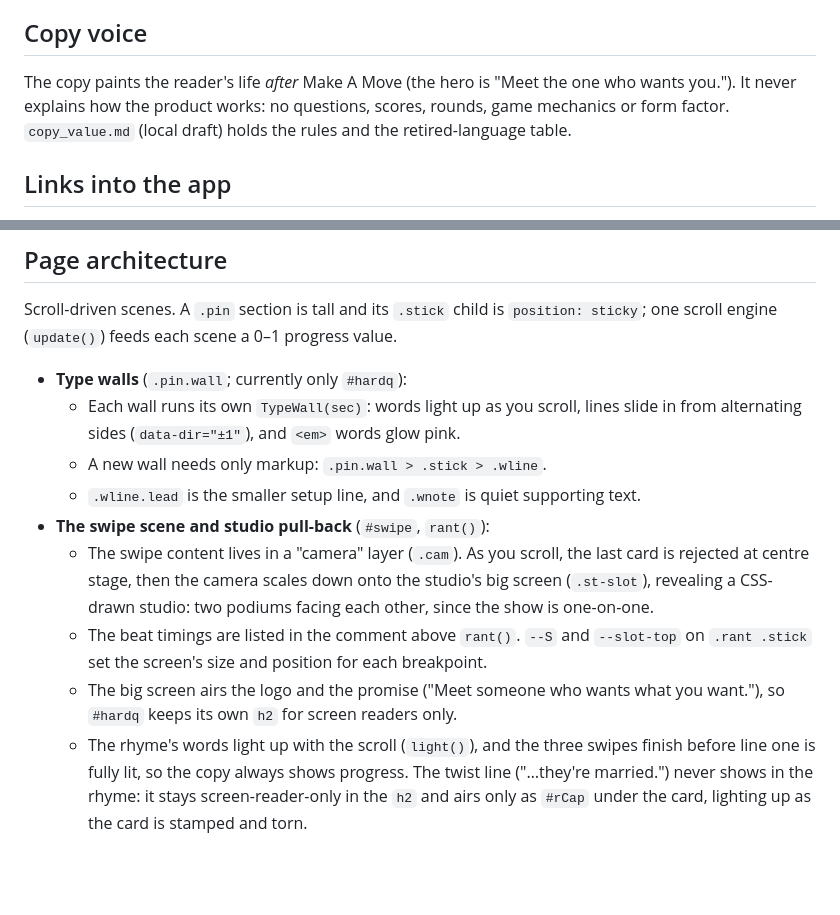
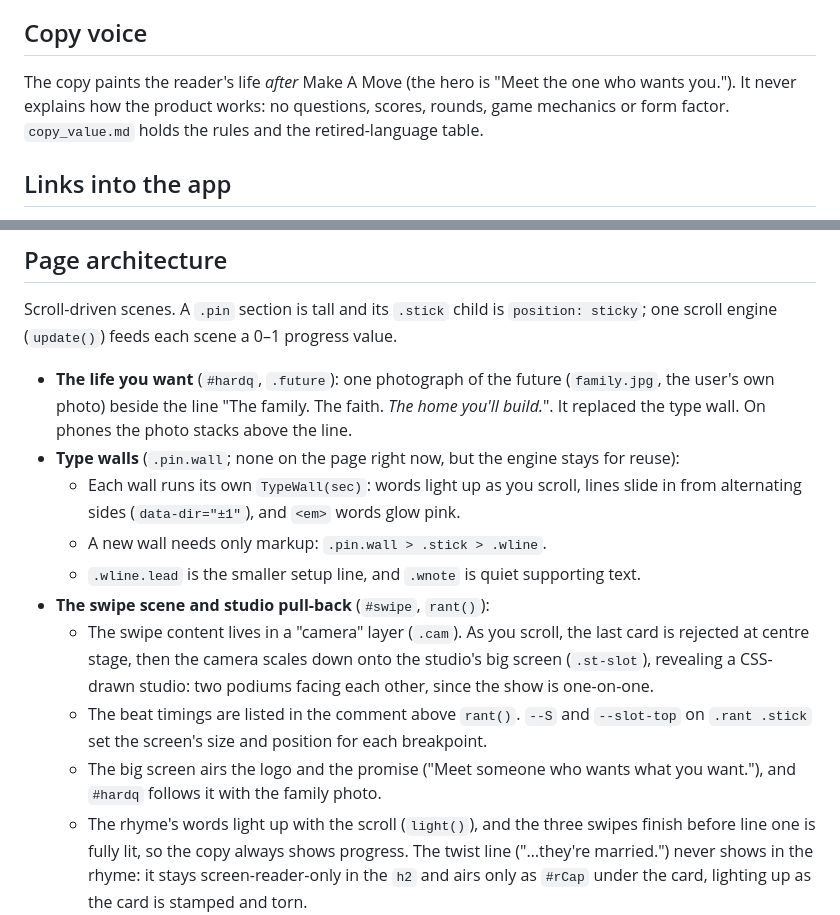
Before and after one commit to NomadonaTrip/makeamove_landingpage, a Markdown page: CLAUDE.md, 2 parts joined by grey strips. GitHub-like rendering; blank space fills up the shorter version.

Commit message:
lover outcome-focused copy

```diff
--- a/CLAUDE.md
+++ b/CLAUDE.md
@@ -17,7 +17,7 @@ GitHub Pages serves **branch `feat/landing-page-copy`** at https://nomadonatrip.
 
 ## Copy voice
 
-The copy paints the reader's life *after* Make A Move (the hero is "Meet the one who wants you."). It never explains how the product works: no questions, scores, rounds, game mechanics or form factor. `copy_value.md` (local draft) holds the rules and the retired-language table.
+The copy paints the reader's life *after* Make A Move (the hero is "Meet the one who wants you."). It never explains how the product works: no questions, scores, rounds, game mechanics or form factor. `copy_value.md` holds the rules and the retired-language table.
 
 ## Links into the app
 
@@ -47,14 +47,15 @@ After editing, load with a cache-busting query (`?v=2`), or the browser may show
 
 Scroll-driven scenes. A `.pin` section is tall and its `.stick` child is `position: sticky`; one scroll engine (`update()`) feeds each scene a 0–1 progress value.
 
-- **Type walls** (`.pin.wall`; currently only `#hardq`):
+- **The life you want** (`#hardq`, `.future`): one photograph of the future (`family.jpg`, the user's own photo) beside the line "The family. The faith. *The home you'll build.*". It replaced the type wall. On phones the photo stacks above the line.
+- **Type walls** (`.pin.wall`; none on the page right now, but the engine stays for reuse):
   - Each wall runs its own `TypeWall(sec)`: words light up as you scroll, lines slide in from alternating sides (`data-dir="±1"`), and `<em>` words glow pink.
   - A new wall needs only markup: `.pin.wall > .stick > .wline`.
   - `.wline.lead` is the smaller setup line, and `.wnote` is quiet supporting text.
 - **The swipe scene and studio pull-back** (`#swipe`, `rant()`):
   - The swipe content lives in a "camera" layer (`.cam`). As you scroll, the last card is rejected at centre stage, then the camera scales down onto the studio's big screen (`.st-slot`), revealing a CSS-drawn studio: two podiums facing each other, since the show is one-on-one.
   - The beat timings are listed in the comment above `rant()`. `--S` and `--slot-top` on `.rant .stick` set the screen's size and position for each breakpoint.
-  - The big screen airs the logo and the promise ("Meet someone who wants what you want."), so `#hardq` keeps its own `h2` for screen readers only.
+  - The big screen airs the logo and the promise ("Meet someone who wants what you want."), and `#hardq` follows it with the family photo.
   - The rhyme's words light up with the scroll (`light()`), and the three swipes finish before line one is fully lit, so the copy always shows progress. The twist line ("…they're married.") never shows in the rhyme: it stays screen-reader-only in the `h2` and airs only as `#rCap` under the card, lighting up as the card is stamped and torn.
 - **Reduced motion is deliberately ignored** (the user's decision, because the page was much less readable with it on). Every visitor gets the full show, whatever their device setting. Don't add `prefers-reduced-motion` handling back without asking. Still check every new scene at ≤900px, where type walls switch to wrapped, flush-left lines.
 - **Tokens:** use the `:root` tokens (`--move` pink, `--stay`, `--ink*`, `--stage-*`, `--display`/`--body`) and existing components (`.cta`, `.announce`, `.marquee`, `.cards`) rather than inventing new ones.
```
